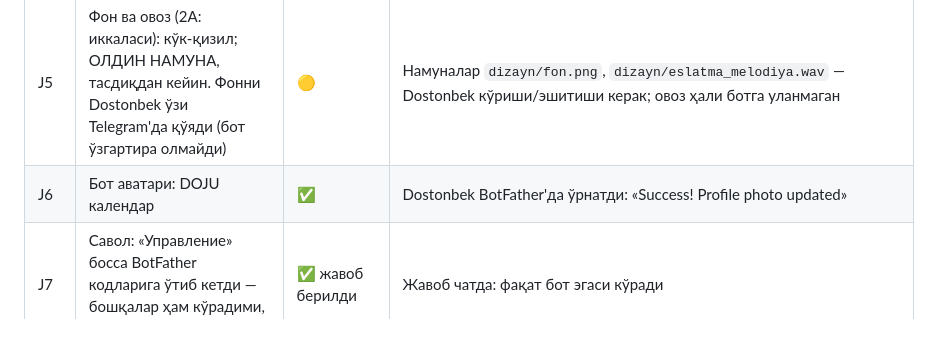
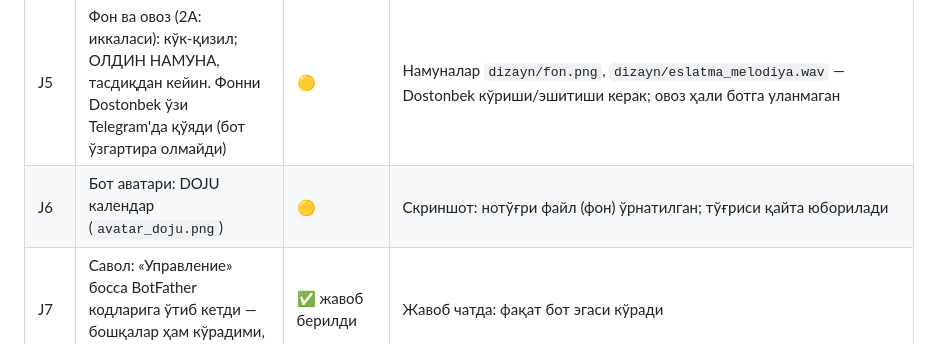
Before and after one commit to juraevdostonbek26-ship-it/-, a Markdown page: TALABLAR.md, the part around the change. GitHub-like rendering.

Commit message:
J6: wrong file installed as avatar, redo
Co-Authored-By: Claude Sonnet 5.5 <noreply@anthropic.com>
Claude-Session: https://claude.ai/code/session_0167QZEYFGGfHgZg1QJD73tx

```diff
--- a/TALABLAR.md
+++ b/TALABLAR.md
@@ -91,7 +91,7 @@
 | J3 | Қолган ишлаётган жойларни Dostonbek айтмагунча УМУМАН ЎЗГАРТИРМАСЛИК | ✅ (доимий қоида) | Хаританинг «Доимий қоидалар»ида |
 | J4 | Эслатма «Бажарилди»/«Кейинроқ» босилгунча ҲАР 1 ДАҚИҚАДА такрорланади (1А); тинч соатларда (22–07) тўхтайди, эрталаб давом этади (6А). Барча фойдаланувчи учун стандарт; созламада ўзгартириш мумкин | ✅ | test_default_repeat_is_every_minute_until_done_and_stops_in_quiet_hours; 3 соатли мантиқ eski тестларда |
 | J5 | Фон ва овоз (2А: иккаласи): кўк-қизил; ОЛДИН НАМУНА, тасдиқдан кейин. Фонни Dostonbek ўзи Telegram'да қўяди (бот ўзгартира олмайди) | 🟡 | Намуналар `dizayn/fon.png`, `dizayn/eslatma_melodiya.wav` — Dostonbek кўриши/эшитиши керак; овоз ҳали ботга уланмаган |
-| J6 | Бот аватари: DOJU календар | ✅ | Dostonbek BotFather'да ўрнатди: «Success! Profile photo updated» | Расм файли берилади; ўрнатиш — BotFather орқали (Dostonbek) |
+| J6 | Бот аватари: DOJU календар (`avatar_doju.png`) | 🟡 | Скриншот: нотўғри файл (фон) ўрнатилган; тўғриси қайта юборилади | Расм файли берилади; ўрнатиш — BotFather орқали (Dostonbek) |
 | J7 | Савол: «Управление» босса BotFather кодларига ўтиб кетди — бошқалар ҳам кўрадими, хакер топадими? | ✅ жавоб берилди | Жавоб чатда: фақат бот эгаси кўради |
 | J8 | Сервер (4: FASO'даги каби — Render Free + Neon Postgres + keepAlive: Apps Script ва cron-job.org): бепул, маълумот сақлансин, бот уйғоқ турсин; Dostonbek'да 2 та нарса бор (FASO бот учун бири, cron-job иккинчиси); ҳаммасини ҳал қилиш, ҳамма учун фойдали | ⏳ | Сервер номи кутилмоқда |
 | J9 | Менюда «📩 Асосчига ёзиш»: хат Dostonbek'га бот орқали боради, ёзувчи кимлиги кўрсатилмайди; кунига 5 тагача; `/id` буйруғи; Render'да ADMIN_ID env керак | ✅ (ADMIN_ID қўйилгач ҳақиқий Telegram'да синалади) | test_feedback_reaches_admin_anonymously_with_daily_limit, test_feedback_without_admin_is_kept_and_sent_later |
```
